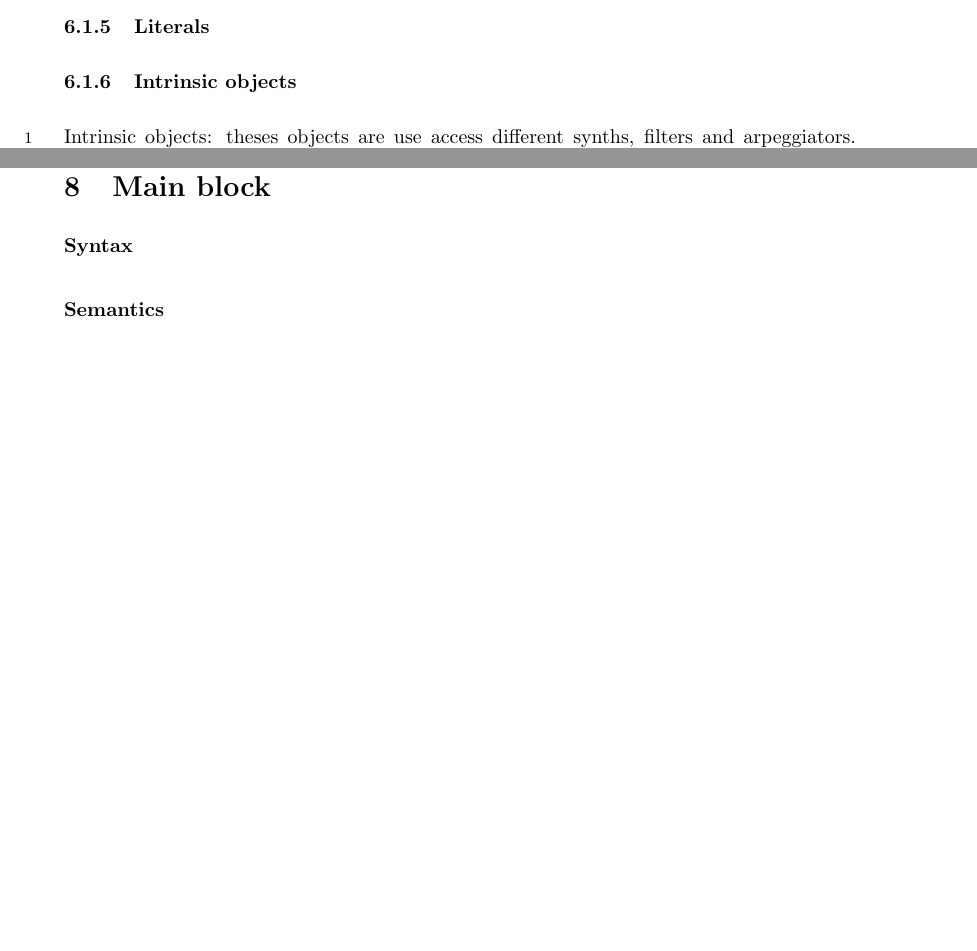
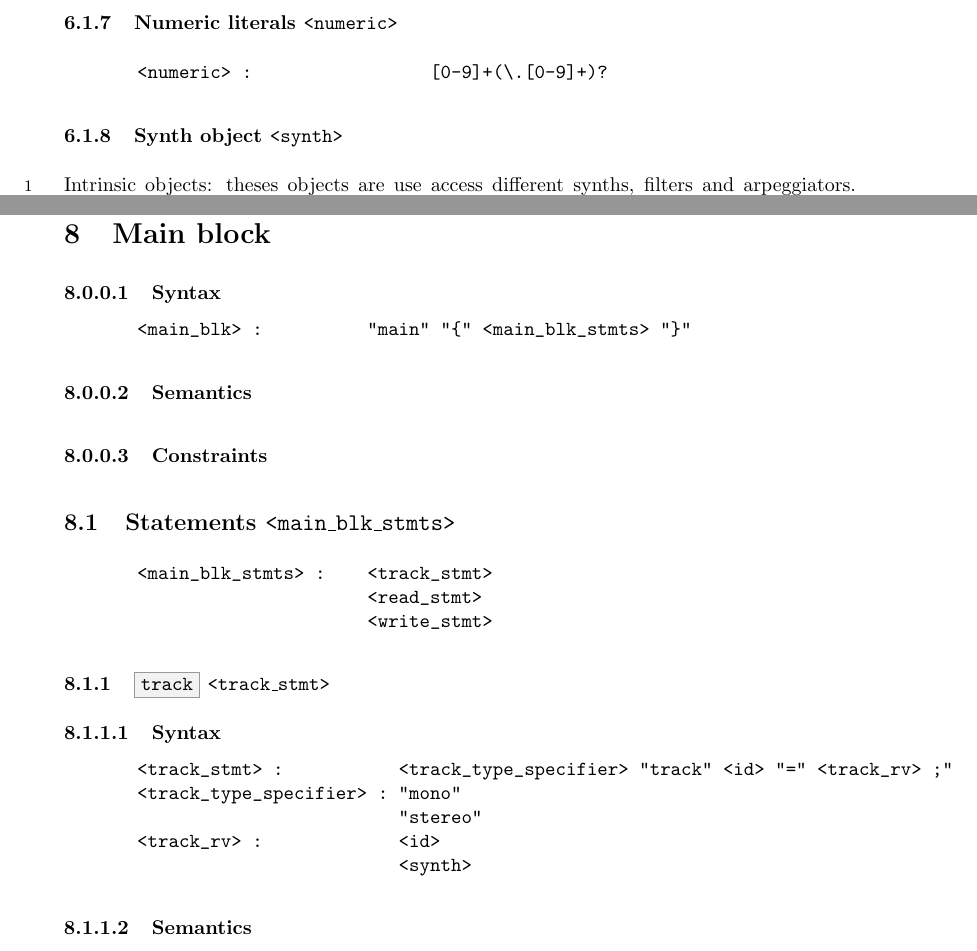
Before and after one commit to dats-lang/dats-tex, a LaTeX paper (dats-2.tex, which reads lang.tex, mainblk.tex): two parts of pages 12 and 19 of 22 before the commit and two parts of pages 13 and 19 of 22 after it, joined at a grey line, cut at the place of the change, the shorter picture padded with empty space. Compiled offline with pdfLaTeX.

```diff
--- a/dats-2.tex
+++ b/dats-2.tex
@@ -68,6 +68,8 @@
 }
 
 \pagestyle{fancy}
+\setcounter{secnumdepth}{4}
+\setcounter{tocdepth}{4}
 \begin{document}
 \maketitle
 \thispagestyle{fancy}
--- a/lang.tex
+++ b/lang.tex
@@ -110,4 +110,3 @@
        g##0 g##1 g##2 g##3 g##4 g##5 g##6 g##7 g##8 g##9
 \end{verbatim}
 
-\subsubsection{Literals}
@@ -114,6 +121,10 @@
+\subsubsection{Numeric literals \texttb{<numeric>}}
+\begin{verbatim}
+       <numeric> :                 [0-9]+(\.[0-9]+)?
+\end{verbatim}
 
 
-\subsubsection{Intrinsic objects}
+\subsubsection{Synth object \texttb{<synth>}}
 
 \np Intrinsic objects: theses objects are use access different synths, filters and
 arpeggiators. They are \textgray{synth}, \textgray{filter} and \textgray{arp}
--- a/mainblk.tex
+++ b/mainblk.tex
@@ -1,6 +1,29 @@
 \section{Main block}
 \paragraph{Syntax}
 
+\begin{verbatim}
+       <main_blk> :          "main" "{" <main_blk_stmts> "}"
+\end{verbatim}
 
 \paragraph{Semantics}
 \paragraph{Constraints}
+
+\subsection{Statements \texttb{<main\_blk\_stmts>}}
+\begin{verbatim}
+       <main_blk_stmts> :    <track_stmt>
+                             <read_stmt>
+                             <write_stmt>
+\end{verbatim}
+\subsubsection{\textgray{track} \texttb{<track\_stmt>}}
+\paragraph{Syntax}
+\begin{verbatim}
+       <track_stmt> :           <track_type_specifier> "track" <id> "=" <track_rv> ;"
+       <track_type_specifier> : "mono"
+                                "stereo"
+       <track_rv> :             <id>
+                                <synth>
+\end{verbatim}
+\paragraph{Semantics}
+\paragraph{Constraints}
+\subsubsection{\textgray{read} \texttb{<read\_stmt>}}
+\subsubsection{\textgray{write} \texttb{<write\_stmt>}}
```
Also changed, not shown: staffblk.tex (+3 -3 lines), tds.tex (+3 -0 lines), README.txt, lang.tex (8 more changed lines).
